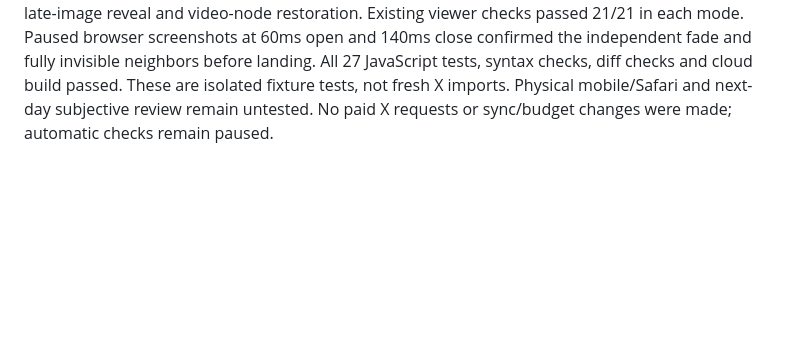
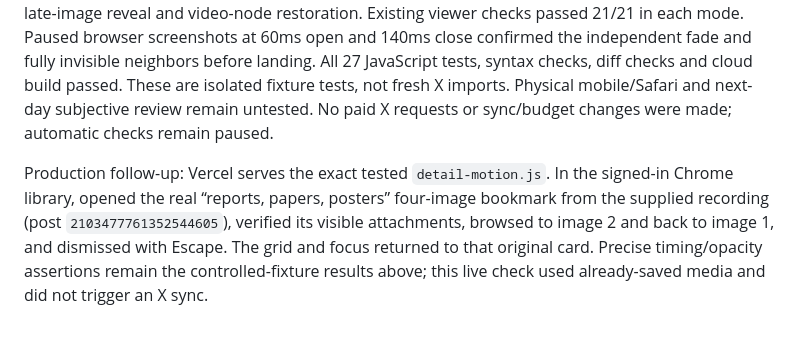
Before and after one commit to Tazolomtadze1992/Bookmark-App, a Markdown page: PROJECT_BRIEF.md, the part around the change. GitHub-like rendering; blank space fills up the shorter version.

Commit message:
Record production album motion verification

```diff
--- a/PROJECT_BRIEF.md
+++ b/PROJECT_BRIEF.md
@@ -697,3 +697,5 @@ The cover slide now carries the shared card transform independently. The gallery
 Rapid closing samples cover and neighbor state separately. Browsing during opening settles the transition before scrolling; later-slide closing retains a whole-viewer fade instead of morphing the wrong image into the cover. Escape, focus return, resize and video-element reuse remain intact. No new controls or animation library were added.
 
 Controlled validation: a generated four-image album, deliberately delayed image and mixed video album passed 24 album checks in normal mode and 25 with injected reduced motion. These assert cover/grid bounds, stationary gallery, intermediate neighbor opacity, early neighbor exit, final handoff, interruption continuity, all four slides reachable, navigation during opening, resize cleanup, late-image reveal and video-node restoration. Existing viewer checks passed 21/21 in each mode. Paused browser screenshots at 60ms open and 140ms close confirmed the independent fade and fully invisible neighbors before landing. All 27 JavaScript tests, syntax checks, diff checks and cloud build passed. These are isolated fixture tests, not fresh X imports. Physical mobile/Safari and next-day subjective review remain untested. No paid X requests or sync/budget changes were made; automatic checks remain paused.
+
+Production follow-up: Vercel serves the exact tested `detail-motion.js`. In the signed-in Chrome library, opened the real “reports, papers, posters” four-image bookmark from the supplied recording (post `2103477761352544605`), verified its visible attachments, browsed to image 2 and back to image 1, and dismissed with Escape. The grid and focus returned to that original card. Precise timing/opacity assertions remain the controlled-fixture results above; this live check used already-saved media and did not trigger an X sync.
```
